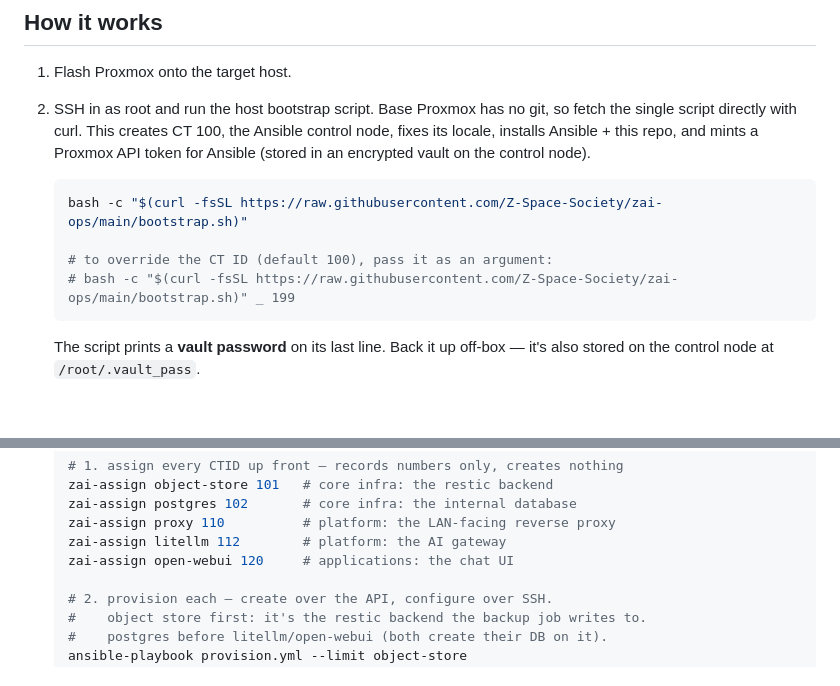
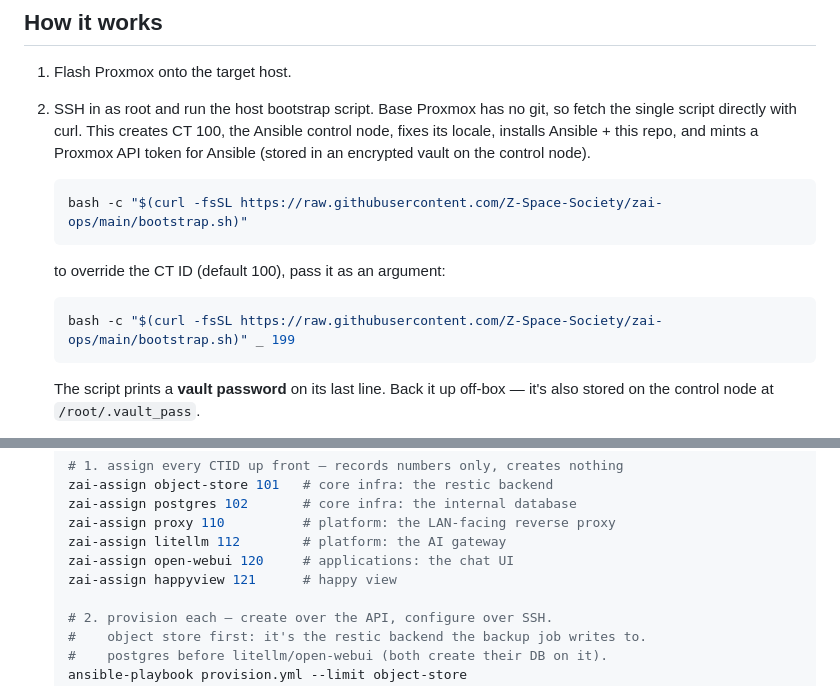
Before and after one commit to Z-Space-Society/zai-ops, a Markdown page: README.md, 2 parts joined by grey strips. GitHub-like rendering; blank space fills up the shorter version.

Commit message:
minor readme tweaks

````diff
--- a/README.md
+++ b/README.md
@@ -21,9 +21,12 @@ itself from this repo.
 
    ```bash
    bash -c "$(curl -fsSL https://raw.githubusercontent.com/Z-Space-Society/zai-ops/main/bootstrap.sh)"
+   ```
 
-   # to override the CT ID (default 100), pass it as an argument:
-   # bash -c "$(curl -fsSL https://raw.githubusercontent.com/Z-Space-Society/zai-ops/main/bootstrap.sh)" _ 199
+   to override the CT ID (default 100), pass it as an argument:
+
+   ```bash
+   bash -c "$(curl -fsSL https://raw.githubusercontent.com/Z-Space-Society/zai-ops/main/bootstrap.sh)" _ 199
    ```
 
    The script prints a **vault password** on its last line. Back it up
@@ -71,6 +74,7 @@ itself from this repo.
    zai-assign proxy 110          # platform: the LAN-facing reverse proxy
    zai-assign litellm 112        # platform: the AI gateway
    zai-assign open-webui 120     # applications: the chat UI
+   zai-assign happyview 121      # happy view
 
    # 2. provision each — create over the API, configure over SSH.
    #    object store first: it's the restic backend the backup job writes to.
````
